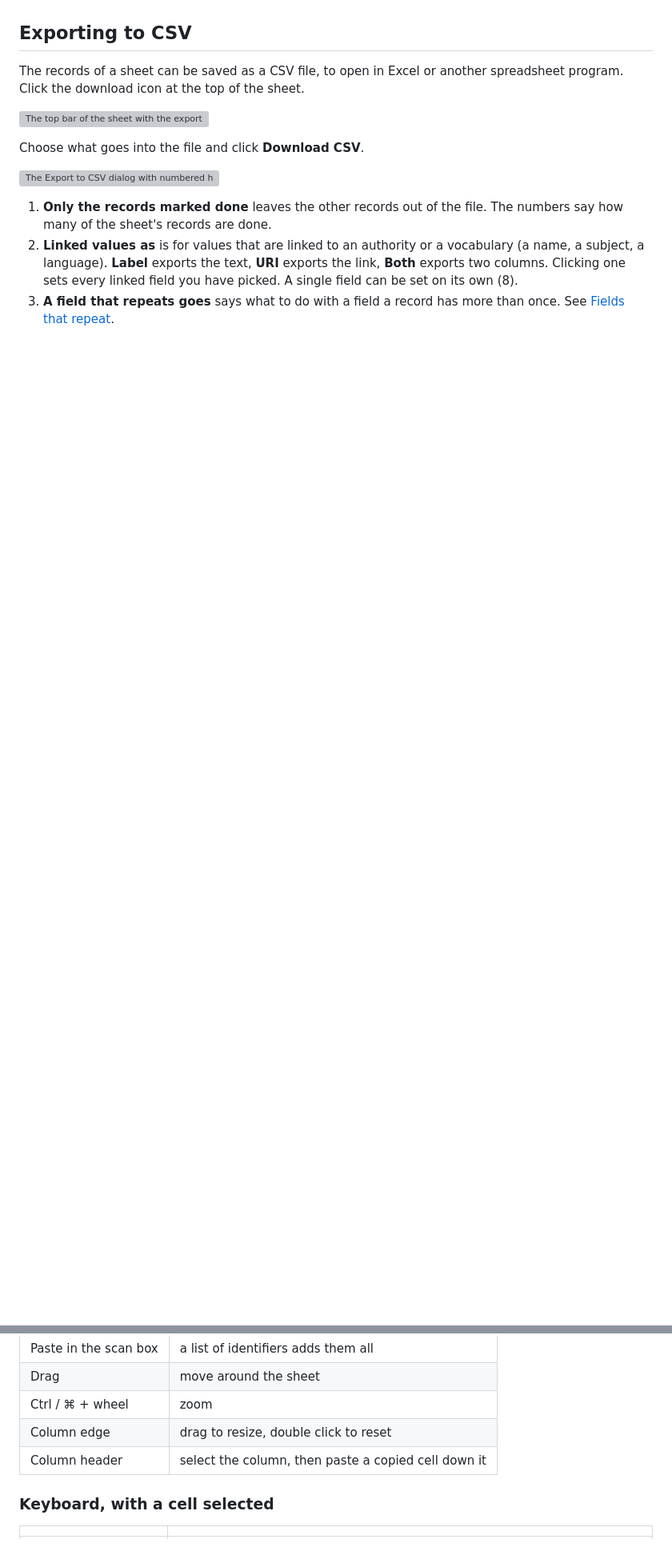
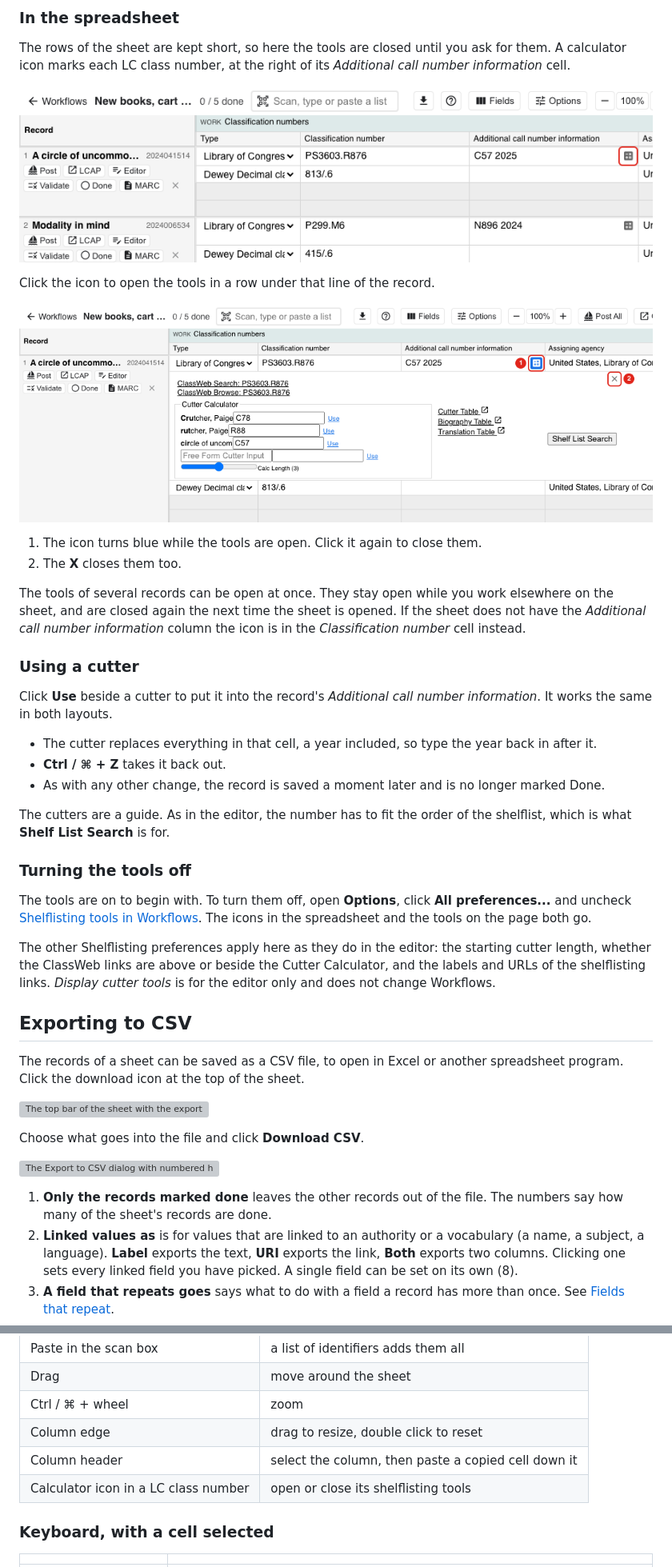
Before and after one commit to lcnetdev/documentation-marva-manual, a Markdown page: Marva tools/workflows.md, 2 parts joined by grey strips. Shown at 80% size. Drawn GitHub-style; pictures changed too: images/wf-shelflist-icon.png (added), images/wf-shelflist-sheet.png (added); blank space fills up the shorter version; grey boxes are pictures that could not be loaded.

```diff
--- a/Marva tools/workflows.md
+++ b/Marva tools/workflows.md
@@ -252,3 +273,33 @@ In this layout one record fills the page and its fields are stacked down it, whi
+### In the spreadsheet
+
+The rows of the sheet are kept short, so here the tools are closed until you ask for them. A calculator icon marks each LC class number, at the right of its *Additional call number information* cell.
+
+![A sheet with the calculator icon in the Additional call number information cell of a record highlighted](../images/wf-shelflist-icon.png)
+
+Click the icon to open the tools in a row under that line of the record.
+
+![The shelflisting tools open under the LC class number of the first record of a sheet, with two highlights](../images/wf-shelflist-sheet.png)
+
+1. The icon turns blue while the tools are open. Click it again to close them.
+2. The **X** closes them too.
+
+The tools of several records can be open at once. They stay open while you work elsewhere on the sheet, and are closed again the next time the sheet is opened. If the sheet does not have the *Additional call number information* column the icon is in the *Classification number* cell instead.
+
+### Using a cutter
+
+Click **Use** beside a cutter to put it into the record's *Additional call number information*. It works the same in both layouts.
+
+- The cutter replaces everything in that cell, a year included, so type the year back in after it.
+- **Ctrl / ⌘ + Z** takes it back out.
+- As with any other change, the record is saved a moment later and is no longer marked Done.
+
+The cutters are a guide. As in the editor, the number has to fit the order of the shelflist, which is what **Shelf List Search** is for.
+
+### Turning the tools off
+
+The tools are on to begin with. To turn them off, open **Options**, click **All preferences...** and uncheck [Shelflisting tools in Workflows](../Configuration/preferences-reference.md#shelflisting-tools-in-workflows). The icons in the spreadsheet and the tools on the page both go.
+
+The other Shelflisting preferences apply here as they do in the editor: the starting cutter length, whether the ClassWeb links are above or beside the Cutter Calculator, and the labels and URLs of the shelflisting links. *Display cutter tools* is for the editor only and does not change Workflows.
 
 ## Exporting to CSV
 
@@ -491,6 +542,7 @@ The **?** button at the top of the sheet shows this list.
 | Ctrl / ⌘ + wheel | zoom |
 | Column edge | drag to resize, double click to reset |
 | Column header | select the column, then paste a copied cell down it |
+| Calculator icon in a LC class number | open or close its shelflisting tools |
 
 ### Keyboard, with a cell selected
 
```
Also changed, not shown: other parts of Marva tools/workflows.md (+21 -0 lines), images/wf-page-layout.png, images/wf-shelflist-page.png (added).
